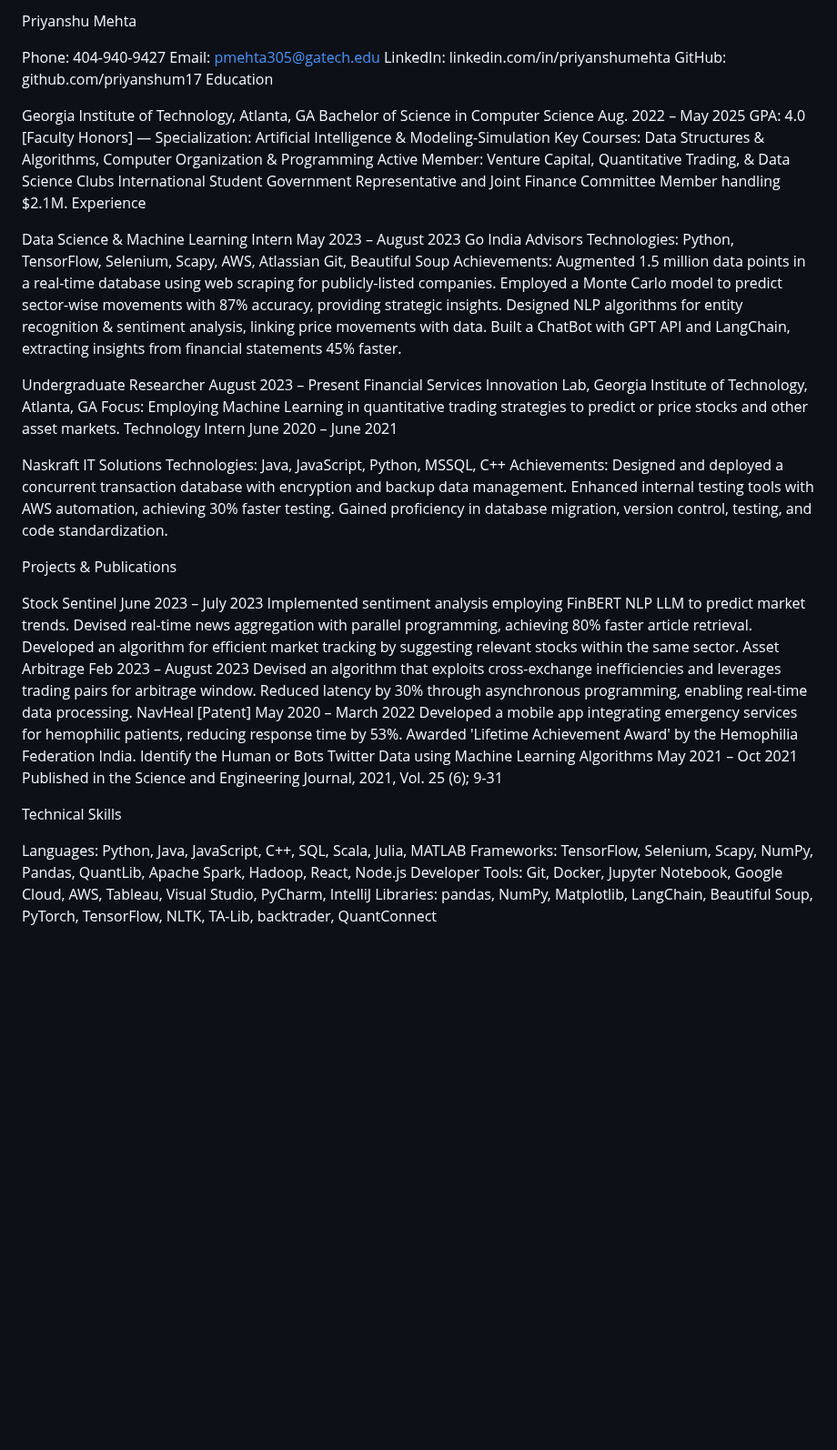
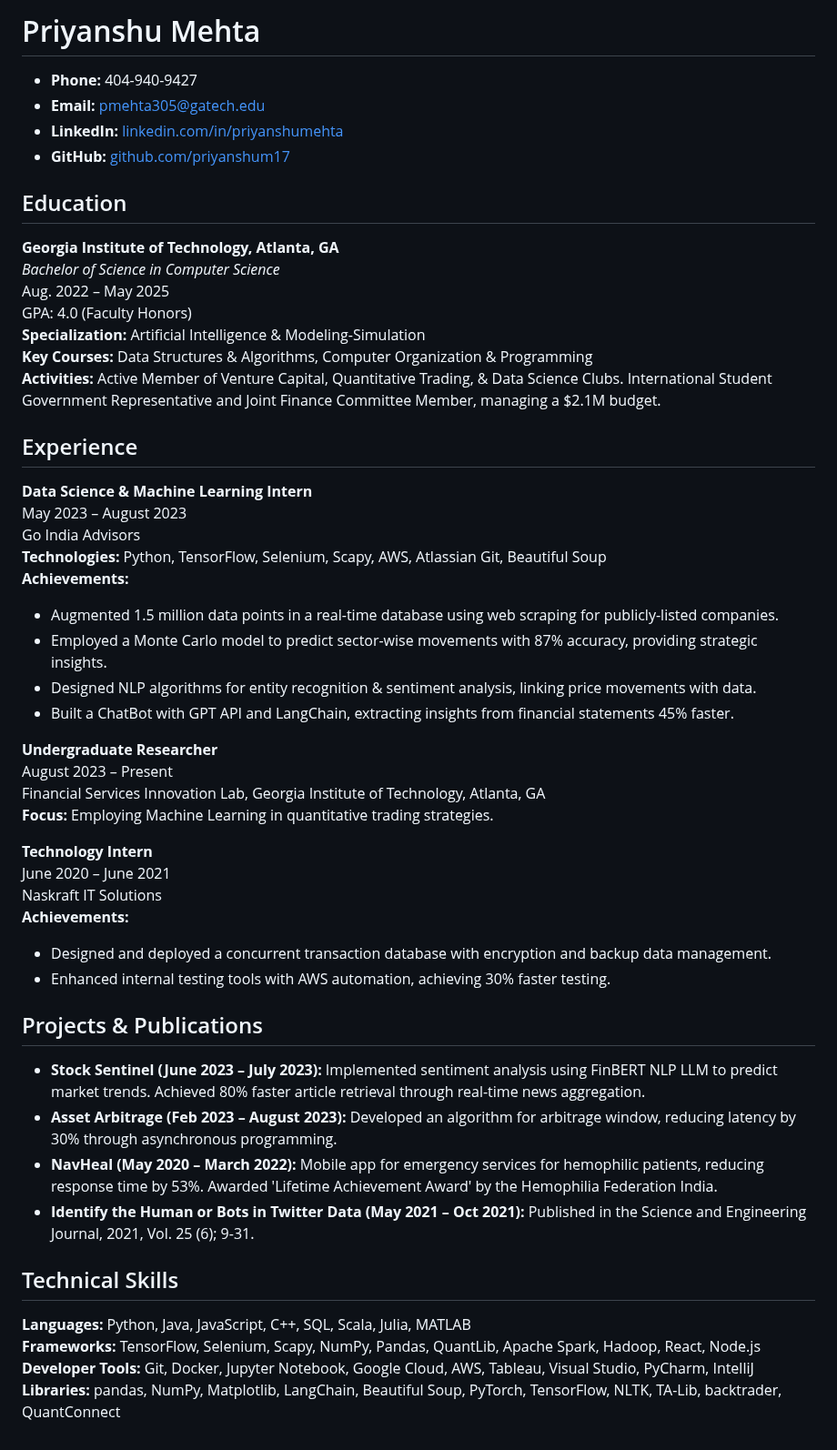
Before and after one commit to priyanshum17/priyanshum17.github.io, a Markdown page: README.md, the part around the change. Shown at 91% size. Rendered like a GitHub page; blank space fills up the shorter version.

Commit message:
Markdown Update

```diff
--- a/README.md
+++ b/README.md
@@ -1,66 +1,54 @@
-Priyanshu Mehta
+# Priyanshu Mehta
 
-Phone: 404-940-9427
-Email: pmehta305@gatech.edu
-LinkedIn: linkedin.com/in/priyanshumehta
-GitHub: github.com/priyanshum17
-Education
+- **Phone:** 404-940-9427
+- **Email:** pmehta305@gatech.edu
+- **LinkedIn:** [linkedin.com/in/priyanshumehta](https://linkedin.com/in/priyanshumehta)
+- **GitHub:** [github.com/priyanshum17](https://github.com/priyanshum17)
 
-Georgia Institute of Technology, Atlanta, GA
-Bachelor of Science in Computer Science
+## Education
+
+**Georgia Institute of Technology, Atlanta, GA**
+_Bachelor of Science in Computer Science_
 Aug. 2022 – May 2025
-GPA: 4.0 [Faculty Honors] — Specialization: Artificial Intelligence & Modeling-Simulation
-Key Courses: Data Structures & Algorithms, Computer Organization & Programming
-Active Member: Venture Capital, Quantitative Trading, & Data Science Clubs
-International Student Government Representative and Joint Finance Committee Member handling $2.1M.
-Experience
+GPA: 4.0 (Faculty Honors)
+**Specialization:** Artificial Intelligence & Modeling-Simulation
+**Key Courses:** Data Structures & Algorithms, Computer Organization & Programming
+**Activities:** Active Member of Venture Capital, Quantitative Trading, & Data Science Clubs. International Student Government Representative and Joint Finance Committee Member, managing a $2.1M budget.
 
-Data Science & Machine Learning Intern
+## Experience
+
+**Data Science & Machine Learning Intern**
 May 2023 – August 2023
 Go India Advisors
-Technologies: Python, TensorFlow, Selenium, Scapy, AWS, Atlassian Git, Beautiful Soup
-Achievements:
-Augmented 1.5 million data points in a real-time database using web scraping for publicly-listed companies.
-Employed a Monte Carlo model to predict sector-wise movements with 87% accuracy, providing strategic insights.
-Designed NLP algorithms for entity recognition & sentiment analysis, linking price movements with data.
-Built a ChatBot with GPT API and LangChain, extracting insights from financial statements 45% faster.
+**Technologies:** Python, TensorFlow, Selenium, Scapy, AWS, Atlassian Git, Beautiful Soup
+**Achievements:**
+- Augmented 1.5 million data points in a real-time database using web scraping for publicly-listed companies.
+- Employed a Monte Carlo model to predict sector-wise movements with 87% accuracy, providing strategic insights.
+- Designed NLP algorithms for entity recognition & sentiment analysis, linking price movements with data.
+- Built a ChatBot with GPT API and LangChain, extracting insights from financial statements 45% faster.
 
-Undergraduate Researcher
+**Undergraduate Researcher**
 August 2023 – Present
 Financial Services Innovation Lab, Georgia Institute of Technology, Atlanta, GA
-Focus: Employing Machine Learning in quantitative trading strategies to predict or price stocks and other asset markets.
-Technology Intern
+**Focus:** Employing Machine Learning in quantitative trading strategies.
+
+**Technology Intern**
 June 2020 – June 2021
+Naskraft IT Solutions
+**Achievements:**
+- Designed and deployed a concurrent transaction database with encryption and backup data management.
+- Enhanced internal testing tools with AWS automation, achieving 30% faster testing.
 
-Naskraft IT Solutions
-Technologies: Java, JavaScript, Python, MSSQL, C++
-Achievements:
-Designed and deployed a concurrent transaction database with encryption and backup data management.
-Enhanced internal testing tools with AWS automation, achieving 30% faster testing.
-Gained proficiency in database migration, version control, testing, and code standardization.
+## Projects & Publications
 
-Projects & Publications
+- **Stock Sentinel (June 2023 – July 2023):** Implemented sentiment analysis using FinBERT NLP LLM to predict market trends. Achieved 80% faster article retrieval through real-time news aggregation.
+- **Asset Arbitrage (Feb 2023 – August 2023):** Developed an algorithm for arbitrage window, reducing latency by 30% through asynchronous programming.
+- **NavHeal (May 2020 – March 2022):** Mobile app for emergency services for hemophilic patients, reducing response time by 53%. Awarded 'Lifetime Achievement Award' by the Hemophilia Federation India.
+- **Identify the Human or Bots in Twitter Data (May 2021 – Oct 2021):** Published in the Science and Engineering Journal, 2021, Vol. 25 (6); 9-31.
 
-Stock Sentinel
-June 2023 – July 2023
-Implemented sentiment analysis employing FinBERT NLP LLM to predict market trends.
-Devised real-time news aggregation with parallel programming, achieving 80% faster article retrieval.
-Developed an algorithm for efficient market tracking by suggesting relevant stocks within the same sector.
-Asset Arbitrage
-Feb 2023 – August 2023
-Devised an algorithm that exploits cross-exchange inefficiencies and leverages trading pairs for arbitrage window.
-Reduced latency by 30% through asynchronous programming, enabling real-time data processing.
-NavHeal [Patent]
-May 2020 – March 2022
-Developed a mobile app integrating emergency services for hemophilic patients, reducing response time by 53%.
-Awarded 'Lifetime Achievement Award' by the Hemophilia Federation India.
-Identify the Human or Bots Twitter Data using Machine Learning Algorithms
-May 2021 – Oct 2021
-Published in the Science and Engineering Journal, 2021, Vol. 25 (6); 9-31
+## Technical Skills
 
-Technical Skills
-
-Languages: Python, Java, JavaScript, C++, SQL, Scala, Julia, MATLAB
-Frameworks: TensorFlow, Selenium, Scapy, NumPy, Pandas, QuantLib, Apache Spark, Hadoop, React, Node.js
-Developer Tools: Git, Docker, Jupyter Notebook, Google Cloud, AWS, Tableau, Visual Studio, PyCharm, IntelliJ
-Libraries: pandas, NumPy, Matplotlib, LangChain, Beautiful Soup, PyTorch, TensorFlow, NLTK, TA-Lib, backtrader, QuantConnect
+**Languages:** Python, Java, JavaScript, C++, SQL, Scala, Julia, MATLAB
+**Frameworks:** TensorFlow, Selenium, Scapy, NumPy, Pandas, QuantLib, Apache Spark, Hadoop, React, Node.js
+**Developer Tools:** Git, Docker, Jupyter Notebook, Google Cloud, AWS, Tableau, Visual Studio, PyCharm, IntelliJ
+**Libraries:** pandas, NumPy, Matplotlib, LangChain, Beautiful Soup, PyTorch, TensorFlow, NLTK, TA-Lib, backtrader, QuantConnect
```
